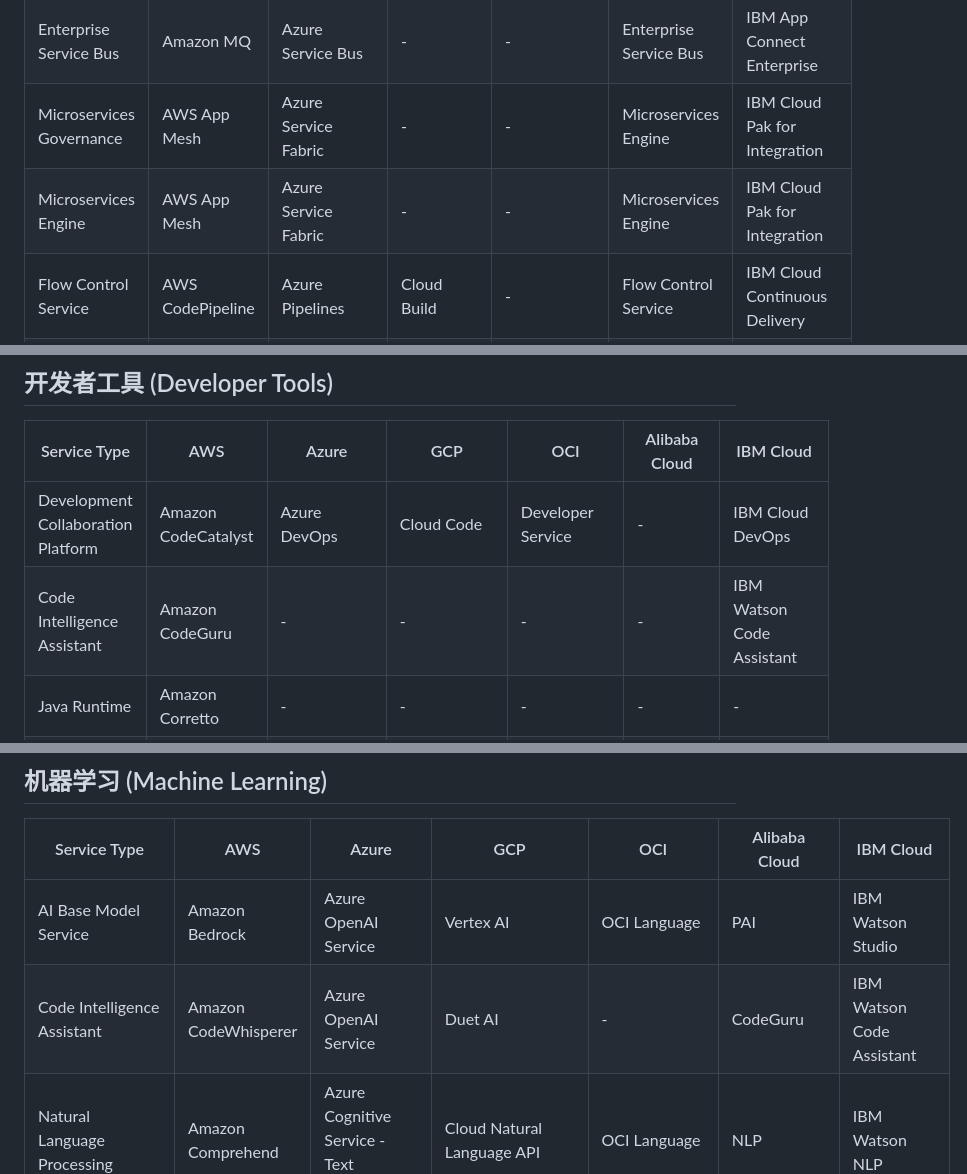
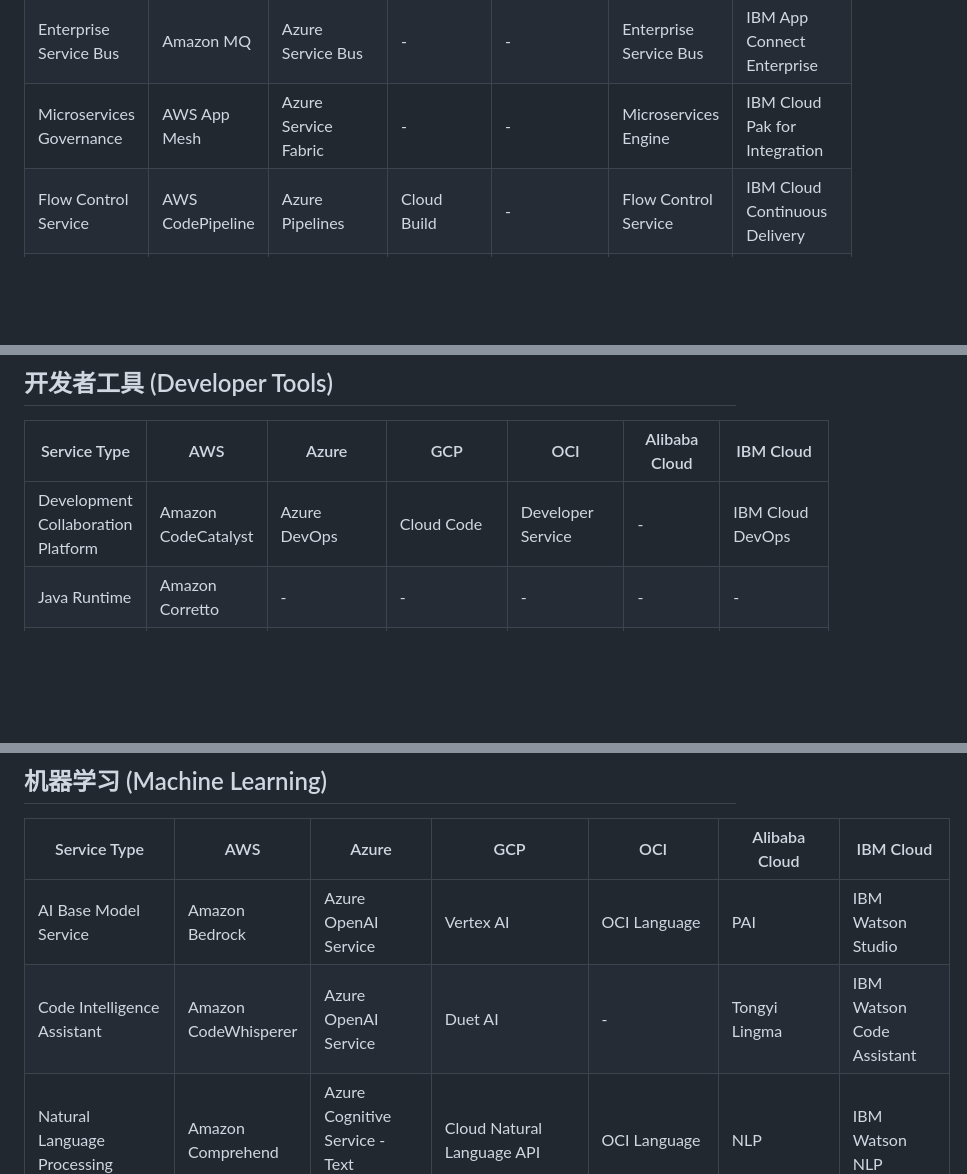
Before and after one commit to 417294448/cloud-compare, a Markdown page: cloud-compare-en.md, 3 parts joined by grey strips. GitHub-like rendering; blank space fills up the shorter version.

```diff
--- a/cloud-compare-en.md
+++ b/cloud-compare-en.md
@@ -52,7 +51,6 @@
 | Queue Service | Amazon SQS | Azure Queue Storage | Cloud Tasks | Queue | Message Queue | IBM MQ |
 | Enterprise Service Bus | Amazon MQ | Azure Service Bus | - | - | Enterprise Service Bus | IBM App Connect Enterprise |
 | Microservices Governance | AWS App Mesh | Azure Service Fabric | - | - | Microservices Engine | IBM Cloud Pak for Integration |
-| Microservices Engine | AWS App Mesh | Azure Service Fabric | - | - | Microservices Engine | IBM Cloud Pak for Integration |
 | Flow Control Service | AWS CodePipeline | Azure Pipelines | Cloud Build | - | Flow Control Service | IBM Cloud Continuous Delivery |
 | Event Management | Amazon EventBridge | Azure Event Grid | Cloud Pub/Sub | - | EventBridge | IBM Cloud Event Management |
 | API Gateway Analytics | - | Azure API Management | API Analytics | - | - | IBM API Connect Analytics |
@@ -132,7 +130,6 @@
 | Service Type | AWS | Azure | GCP | OCI | Alibaba Cloud | IBM Cloud |
 |---------|-----|-------|-----|-----|---------------|-----------|
 | Development Collaboration Platform | Amazon CodeCatalyst | Azure DevOps | Cloud Code | Developer Service | - | IBM Cloud DevOps |
-| Code Intelligence Assistant | Amazon CodeGuru | - | - | - | - | IBM Watson Code Assistant |
 | Java Runtime | Amazon Corretto | - | - | - | - | - |
 | Developer Lab Environment | AWS Cloud9 | Azure Lab Services | Cloud Workstations | - | - | IBM Cloud Shell |
 | Cloud Shell | AWS CloudShell | Azure Cloud Shell | Cloud Shell | Cloud Shell | Cloud Shell | IBM Cloud Shell |
@@ -198,7 +194,7 @@
 | Service Type | AWS | Azure | GCP | OCI | Alibaba Cloud | IBM Cloud |
 |---------|-----|-------|-----|-----|---------------|-----------|
 | AI Base Model Service | Amazon Bedrock | Azure OpenAI Service | Vertex AI | OCI Language | PAI | IBM Watson Studio |
-| Code Intelligence Assistant | Amazon CodeWhisperer | Azure OpenAI Service | Duet AI | - | CodeGuru | IBM Watson Code Assistant |
+| Code Intelligence Assistant | Amazon CodeWhisperer | Azure OpenAI Service | Duet AI | - | Tongyi Lingma | IBM Watson Code Assistant |
 | Natural Language Processing | Amazon Comprehend | Azure Cognitive Service - Text Analytics | Cloud Natural Language API | OCI Language | NLP | IBM Watson NLP |
 | Predictive Analysis | Amazon Forecast | Azure Cognitive Service - Forecasting | - | OCI Forecasting | PAI-AutoLearning | IBM Watson Machine Learning |
 | Dialog Robot | Amazon Lex | Azure Bot Service | Cloud Dialogflow | - | Intelligent Service Robot | IBM Watson Assistant |
```
Also changed, not shown: other parts of cloud-compare-en.md (+3 -5 lines).
